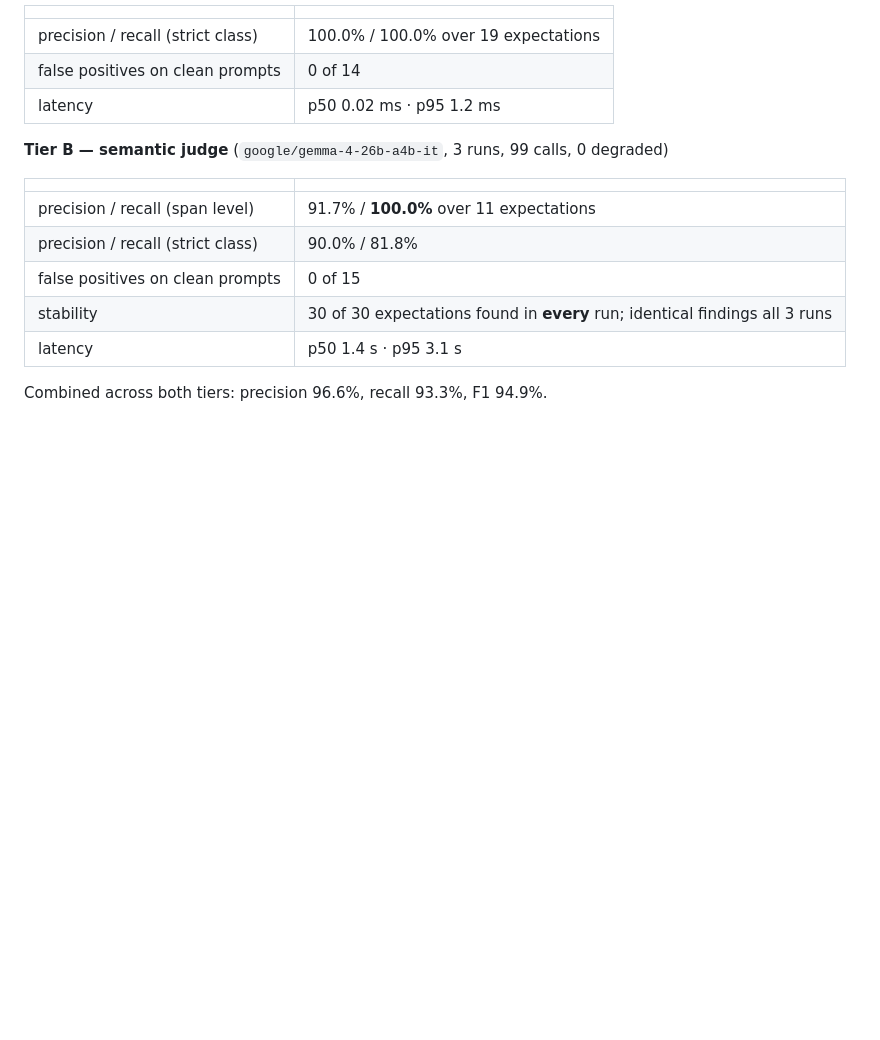
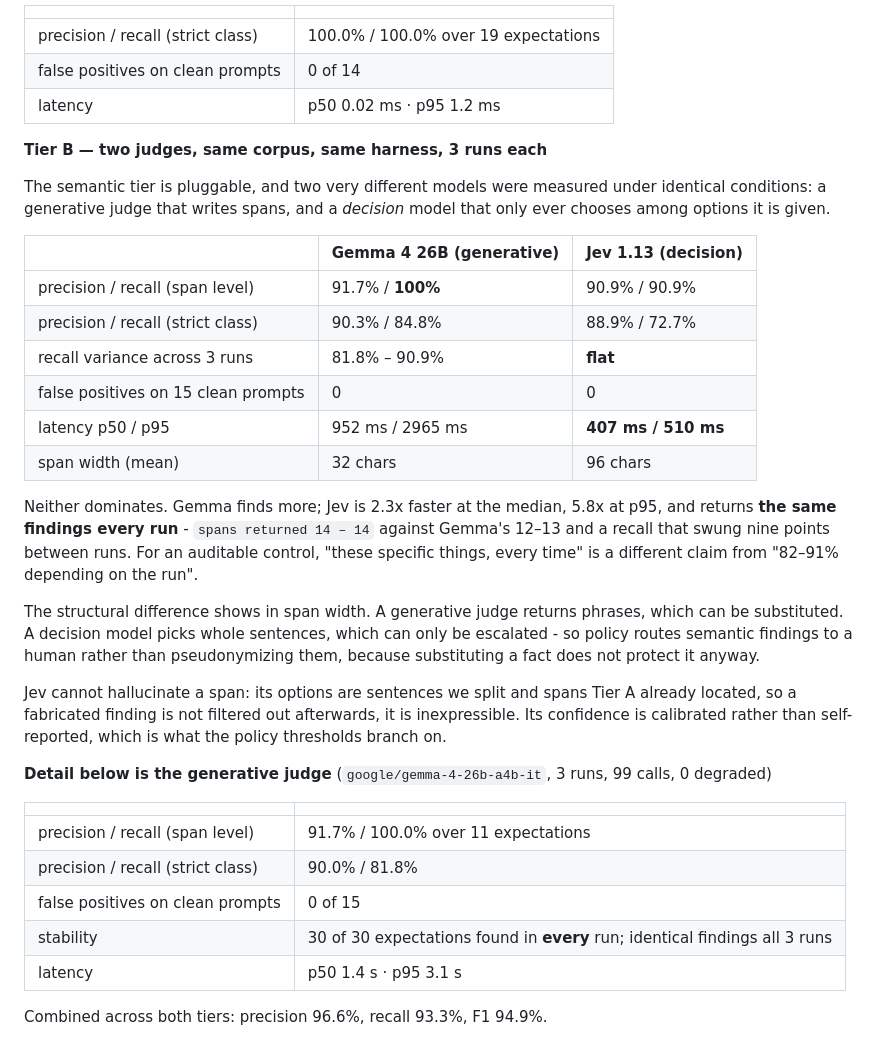
Before and after one commit to OsamaQh4/hajiz-dlp-gateway, a Markdown page: README.md, the part around the change. Rendered like a GitHub page; blank space fills up the shorter version.

Commit message:
README: record the two-judge comparison

```diff
--- a/README.md
+++ b/README.md
@@ -250,11 +250,43 @@ are scored separately, because they are separate claims.
 | false positives on clean prompts | 0 of 14 |
 | latency | p50 0.02 ms · p95 1.2 ms |
 
-**Tier B — semantic judge** (`google/gemma-4-26b-a4b-it`, 3 runs, 99 calls, 0 degraded)
+**Tier B — two judges, same corpus, same harness, 3 runs each**
+
+The semantic tier is pluggable, and two very different models were measured
+under identical conditions: a generative judge that writes spans, and a
+*decision* model that only ever chooses among options it is given.
+
+| | Gemma 4 26B (generative) | Jev 1.13 (decision) |
+|---|---|---|
+| precision / recall (span level) | 91.7% / **100%** | 90.9% / 90.9% |
+| precision / recall (strict class) | 90.3% / 84.8% | 88.9% / 72.7% |
+| recall variance across 3 runs | 81.8% – 90.9% | **flat** |
+| false positives on 15 clean prompts | 0 | 0 |
+| latency p50 / p95 | 952 ms / 2965 ms | **407 ms / 510 ms** |
+| span width (mean) | 32 chars | 96 chars |
+
+Neither dominates. Gemma finds more; Jev is 2.3x faster at the median, 5.8x at
+p95, and returns **the same findings every run** - `spans returned 14 – 14`
+against Gemma's 12–13 and a recall that swung nine points between runs. For an
+auditable control, "these specific things, every time" is a different claim from
+"82–91% depending on the run".
+
+The structural difference shows in span width. A generative judge returns
+phrases, which can be substituted. A decision model picks whole sentences,
+which can only be escalated - so policy routes semantic findings to a human
+rather than pseudonymizing them, because substituting a fact does not protect
+it anyway.
+
+Jev cannot hallucinate a span: its options are sentences we split and spans
+Tier A already located, so a fabricated finding is not filtered out afterwards,
+it is inexpressible. Its confidence is calibrated rather than self-reported,
+which is what the policy thresholds branch on.
+
+**Detail below is the generative judge** (`google/gemma-4-26b-a4b-it`, 3 runs, 99 calls, 0 degraded)
 
 | | |
 |---|---|
-| precision / recall (span level) | 91.7% / **100.0%** over 11 expectations |
+| precision / recall (span level) | 91.7% / 100.0% over 11 expectations |
 | precision / recall (strict class) | 90.0% / 81.8% |
 | false positives on clean prompts | 0 of 15 |
 | stability | 30 of 30 expectations found in **every** run; identical findings all 3 runs |
```
